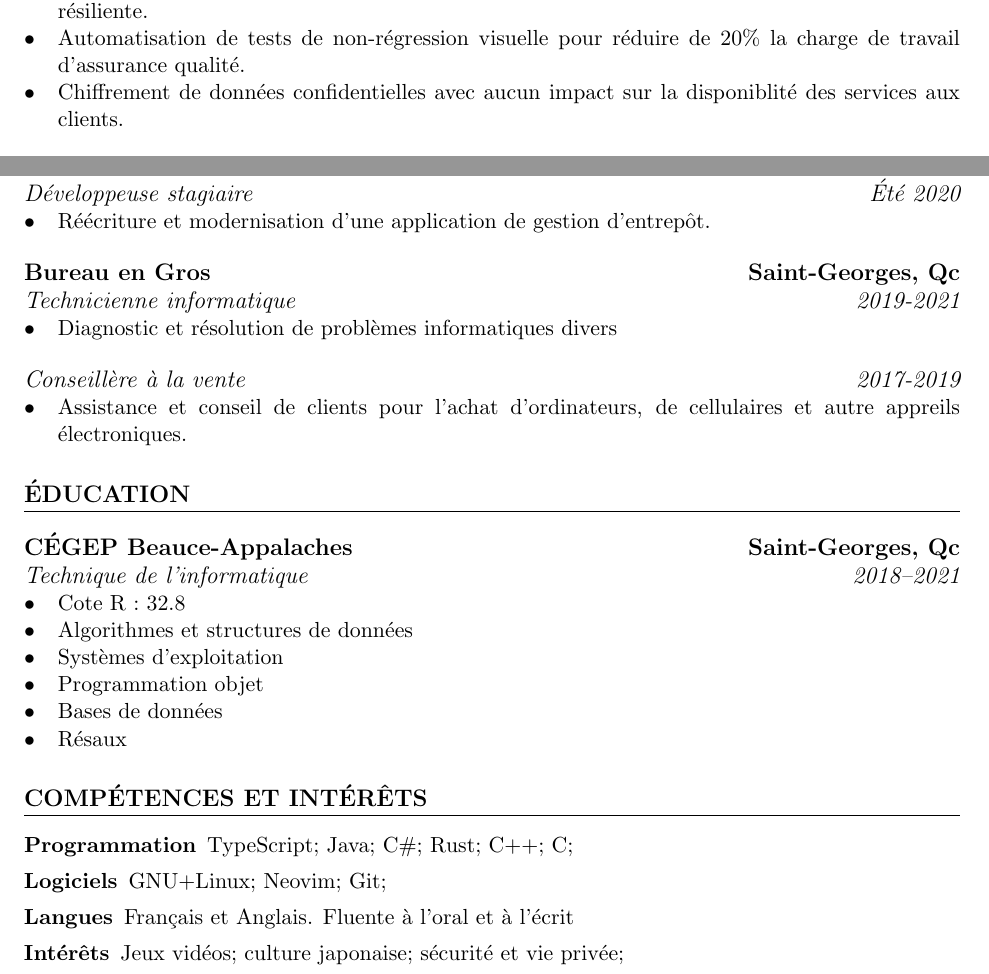
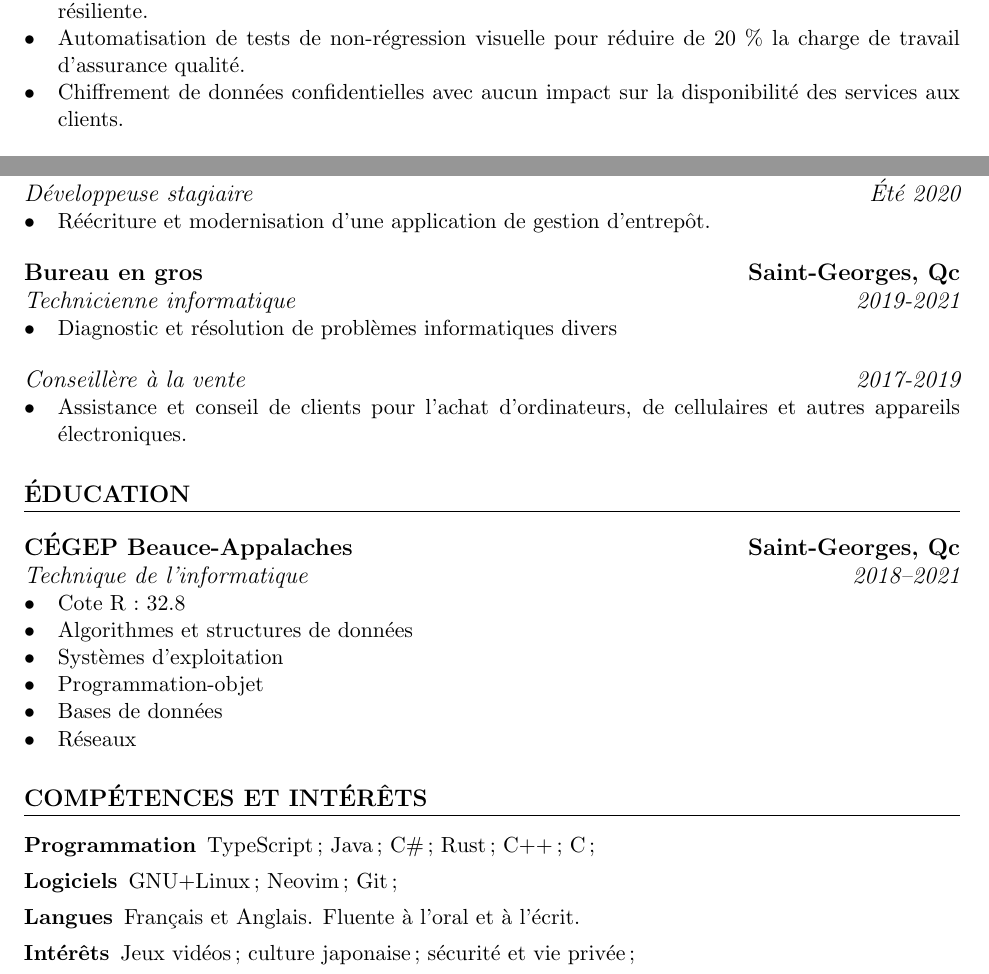
Before and after one commit to Olaren15/resume, a LaTeX document (fr.tex): two parts of page 1 of 2, joined at a grey line, cut so that both start at the same text. Compiled offline with pdfLaTeX.

Commit message:
Proofreading

```diff
--- a/fr.tex
+++ b/fr.tex
@@ -46,6 +46,6 @@
 	\item Réécriture de fonctionnalités importantes vers une architecture de microservices moderne et résiliente.
-	\item Automatisation de tests de non-régression visuelle pour réduire de 20\% la charge de travail d'assurance qualité.
-	\item Chiffrement de données confidentielles avec aucun impact sur la disponiblité des services aux clients.
+	\item Automatisation de tests de non-régression visuelle pour réduire de 20~\% la charge de travail d'assurance qualité.
+	\item Chiffrement de données confidentielles avec aucun impact sur la disponibilité des services aux clients.
 \end{itemize}
 
 \subsection{N'Ware Technologies \hfill Saint-Georges, Qc}
@@ -54,14 +54,14 @@
 	\item Réécriture et modernisation d'une application de gestion d'entrepôt.
 \end{itemize}
 
-\subsection{Bureau en Gros \hfill Saint-Georges, Qc}
+\subsection{Bureau en gros \hfill Saint-Georges, Qc}
 \subsubsection{Technicienne informatique \hfill 2019-2021}
 \begin{itemize}
 	\item Diagnostic et résolution de problèmes informatiques divers
 \end{itemize}
 \subsubsection{Conseillère à la vente \hfill 2017-2019}
 \begin{itemize}
-	\item Assistance et conseil de clients pour l'achat d'ordinateurs, de cellulaires et autre appreils électroniques.
+	\item Assistance et conseil de clients pour l'achat d'ordinateurs, de cellulaires et autres appareils électroniques.
 \end{itemize}
 
 
@@ -73,19 +73,19 @@
 	\item Cote R~: 32.8
 	\item Algorithmes et structures de données
 	\item Systèmes d'exploitation
-	\item Programmation objet
+	\item Programmation-objet
 	\item Bases de données
-	\item Résaux
+	\item Réseaux
 \end{itemize}
 
 
 \section{Compétences et intérêts}
 %===========================%
 \begin{description}[itemsep=0pt]
-	\item[Programmation] TypeScript; Java; C\#; Rust; C++; C;
-	\item[Logiciels] GNU+Linux; Neovim; Git;
-	\item[Langues] Français et Anglais. Fluente à l'oral et à l'écrit
-	\item[Intérêts] Jeux vidéos; culture japonaise; sécurité et vie privée;
+	\item[Programmation] TypeScript\,; Java\,; C\#\,; Rust\,; C++\,; C\,;
+	\item[Logiciels] GNU+Linux\,; Neovim\,; Git\,;
+	\item[Langues] Français et Anglais. Fluente à l'oral et à l'écrit.
+	\item[Intérêts] Jeux vidéos\,; culture japonaise\,; sécurité et vie privée\,;
 \end{description}
 
 
```
Also changed, not shown: en.tex (+2 -2 lines), fr.tex (8 more changed lines).
